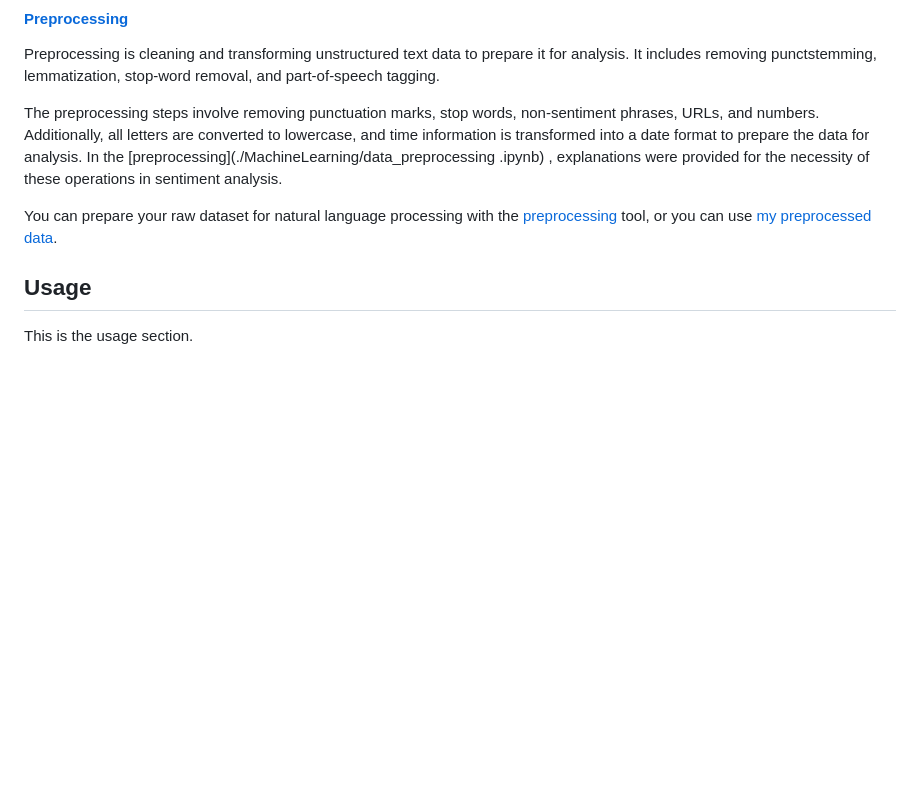
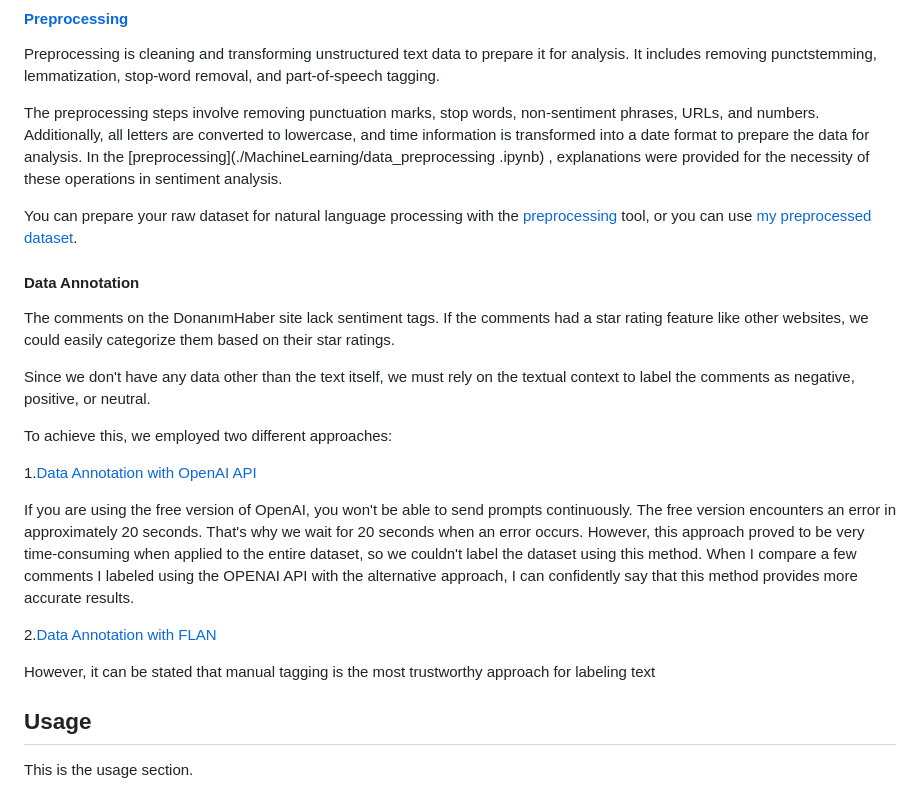
Before and after one commit to EmineSener/Sentiment-Analysis-on-Automobile-Brands, a Markdown page: README.md, the part around the change printed below. GitHub-like rendering; blank space fills up the shorter version.

```diff
--- a/README.md
+++ b/README.md
@@ -123,11 +124,26 @@ Preprocessing is cleaning and transforming unstructured text data to prepare it
 The preprocessing steps involve removing punctuation marks, stop words, non-sentiment phrases, URLs, and numbers. Additionally, all letters are converted to lowercase, and time information is transformed into a date format to prepare the data for analysis. In the [preprocessing](./MachineLearning/data_preprocessing
 .ipynb) , explanations were provided for the necessity of these operations in sentiment analysis.
 
-You can prepare your raw dataset for natural language processing with the [preprocessing](./MachineLearning/data_preprocessing.ipynb) tool, or you can use [my preprocessed data](https://drive.google.com/file/d/1XM762OaeK4O3fQyjPtUkLBgz1jptI2tr/view?usp=sharing).
+You can prepare your raw dataset for natural language processing with the [preprocessing](./MachineLearning/data_preprocessing.ipynb) tool, or you can use [my preprocessed dataset](https://drive.google.com/file/d/1XM762OaeK4O3fQyjPtUkLBgz1jptI2tr/view?usp=sharing).
 
 
+#### Data Annotation
+
+The comments on the DonanımHaber site lack sentiment tags. If the comments had a star rating feature like other websites, we could easily categorize them based on their star ratings.
+
+Since we don't have any data other than the text itself, we must rely on the textual context to label the comments as negative, positive, or neutral.
+
+To achieve this, we employed two different approaches:
+
+1.[Data Annotation with OpenAI API](./MachineLearning/data_annotation_openai.ipynb)
+
+If you are using the free version of OpenAI, you won't be able to send prompts continuously. The free version encounters an error in approximately 20 seconds. That's why we wait for 20 seconds when an error occurs. However, this approach proved to be very time-consuming when applied to the entire dataset, so we couldn't label the dataset using this method.
+When I compare a few comments I labeled using the OPENAI API with the alternative approach, I can confidently say that this method provides more accurate results.
 
 
+2.[Data Annotation with FLAN](./MachineLearning/data_annotation_openai.ipynb)
+
+However, it can be stated that manual tagging is the most trustworthy approach for labeling text
 
 
 
```
Also changed, not shown: other parts of README.md (+1 -0 lines).
